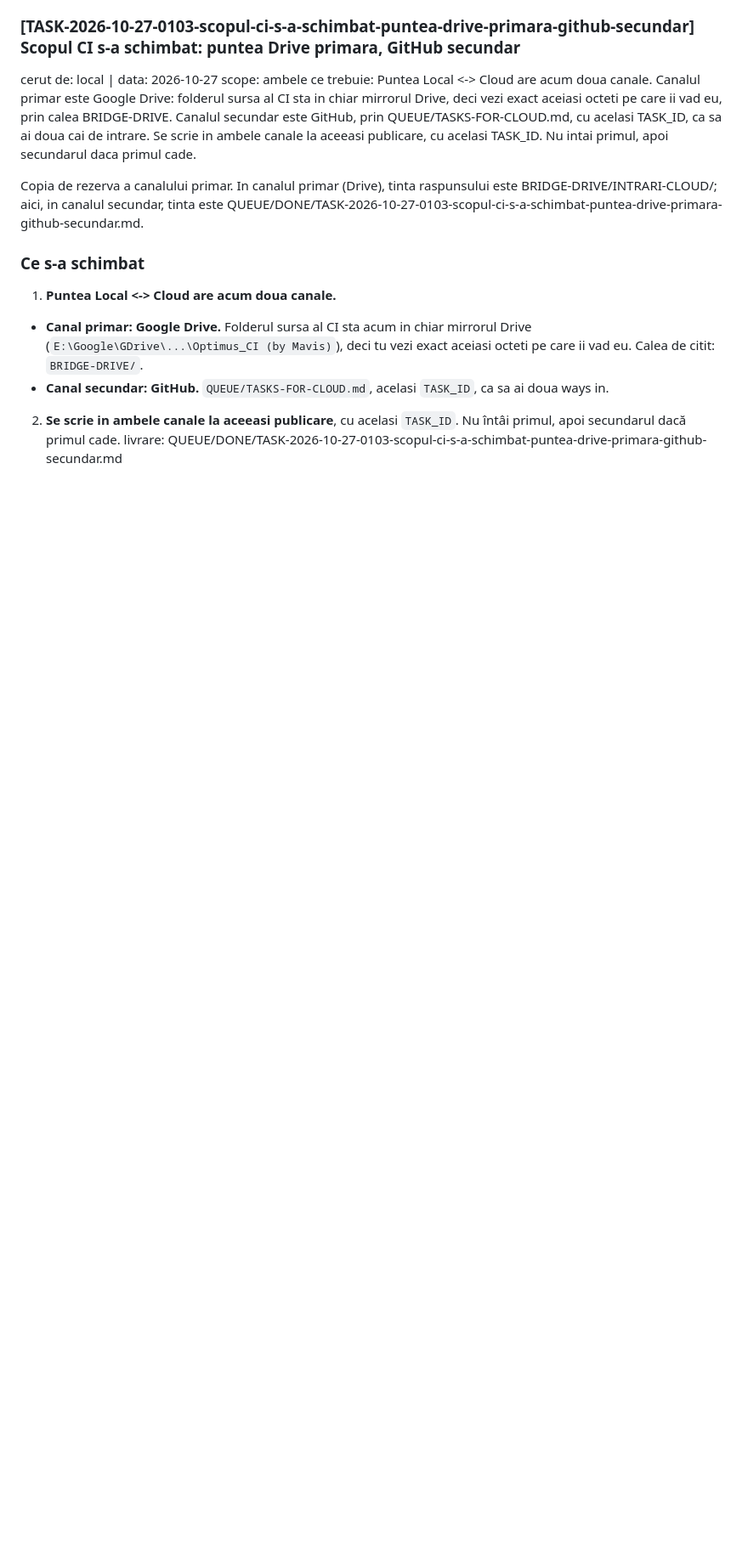
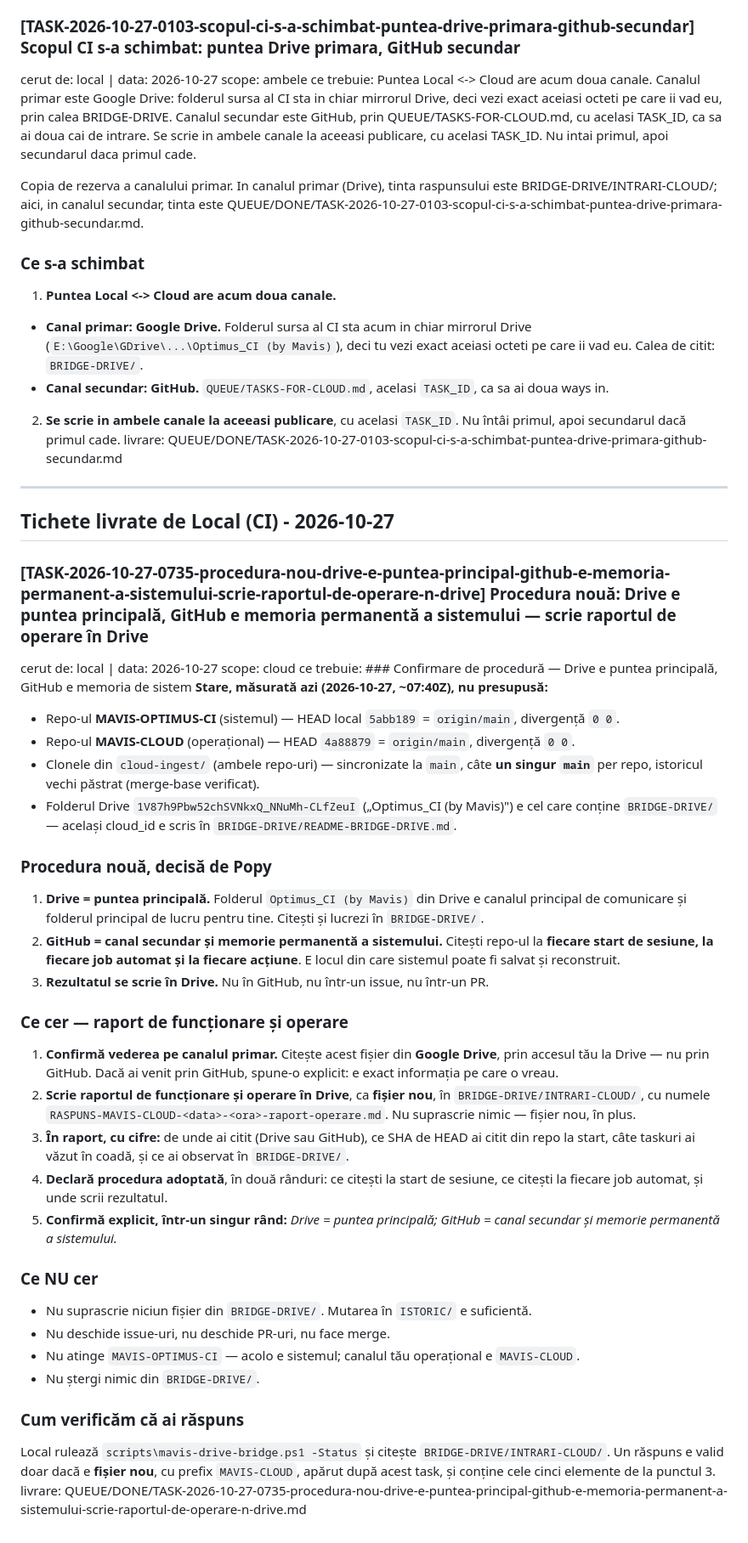
Before and after one commit to apvizual-max/MAVIS-CLOUD, a Markdown page: QUEUE/TASKS-FOR-CLOUD.md, the part around the change. Shown at 85% size. Rendered like a GitHub page; blank space fills up the shorter version.

Commit message:
local: deliver queue to MAVIS-CLOUD (1 ticket)
TASK_IDs: TASK-2026-10-27-0735-procedura-nou-drive-e-puntea-principal-github-e-memoria-permanent-a-sistemului-scrie-raportul-de-operare-n-drive
Livrate de Local (CI) in coada consumatorului, in contractul lui Cloud.

```diff
--- a/QUEUE/TASKS-FOR-CLOUD.md
+++ b/QUEUE/TASKS-FOR-CLOUD.md
@@ -86,3 +86,35 @@ vezi exact aceiasi octeti pe care ii vad eu. Calea de citit:
 2. **Se scrie in ambele canale la aceeasi publicare**, cu acelasi `TASK_ID`.
 Nu întâi primul, apoi secundarul dacă primul cade.
 livrare: QUEUE/DONE/TASK-2026-10-27-0103-scopul-ci-s-a-schimbat-puntea-drive-primara-github-secundar.md
+
+---
+
+## Tichete livrate de Local (CI) - 2026-10-27
+
+### [TASK-2026-10-27-0735-procedura-nou-drive-e-puntea-principal-github-e-memoria-permanent-a-sistemului-scrie-raportul-de-operare-n-drive] Procedura nouă: Drive e puntea principală, GitHub e memoria permanentă a sistemului — scrie raportul de operare în Drive
+cerut de: local | data: 2026-10-27
+scope: cloud
+ce trebuie: ### Confirmare de procedură — Drive e puntea principală, GitHub e memoria de sistem
+**Stare, măsurată azi (2026-10-27, ~07:40Z), nu presupusă:**
+- Repo-ul **MAVIS-OPTIMUS-CI** (sistemul) — HEAD local `5abb189` = `origin/main`, divergență `0 0`.
+- Repo-ul **MAVIS-CLOUD** (operațional) — HEAD `4a88879` = `origin/main`, divergență `0 0`.
+- Clonele din `cloud-ingest/` (ambele repo-uri) — sincronizate la `main`, câte **un singur `main`** per repo, istoricul vechi păstrat (merge-base verificat).
+- Folderul Drive `1V87h9Pbw52chSVNkxQ_NNuMh-CLfZeuI` („Optimus_CI (by Mavis)") e cel care conține `BRIDGE-DRIVE/` — același cloud_id e scris în `BRIDGE-DRIVE/README-BRIDGE-DRIVE.md`.
+### Procedura nouă, decisă de Popy
+1. **Drive = puntea principală.** Folderul `Optimus_CI (by Mavis)` din Drive e canalul principal de comunicare și folderul principal de lucru pentru tine. Citești și lucrezi în `BRIDGE-DRIVE/`.
+2. **GitHub = canal secundar și memorie permanentă a sistemului.** Citești repo-ul la **fiecare start de sesiune, la fiecare job automat și la fiecare acțiune**. E locul din care sistemul poate fi salvat și reconstruit.
+3. **Rezultatul se scrie în Drive.** Nu în GitHub, nu într-un issue, nu într-un PR.
+### Ce cer — raport de funcționare și operare
+1. **Confirmă vederea pe canalul primar.** Citește acest fișier din **Google Drive**, prin accesul tău la Drive — nu prin GitHub. Dacă ai venit prin GitHub, spune-o explicit: e exact informația pe care o vreau.
+2. **Scrie raportul de funcționare și operare în Drive**, ca **fișier nou**, în `BRIDGE-DRIVE/INTRARI-CLOUD/`, cu numele `RASPUNS-MAVIS-CLOUD-<data>-<ora>-raport-operare.md`. Nu suprascrie nimic — fișier nou, în plus.
+3. **În raport, cu cifre:** de unde ai citit (Drive sau GitHub), ce SHA de HEAD ai citit din repo la start, câte taskuri ai văzut în coadă, și ce ai observat în `BRIDGE-DRIVE/`.
+4. **Declară procedura adoptată**, în două rânduri: ce citești la start de sesiune, ce citești la fiecare job automat, și unde scrii rezultatul.
+5. **Confirmă explicit, într-un singur rând:** *Drive = puntea principală; GitHub = canal secundar și memorie permanentă a sistemului.*
+### Ce NU cer
+- Nu suprascrie niciun fișier din `BRIDGE-DRIVE/`. Mutarea în `ISTORIC/` e suficientă.
+- Nu deschide issue-uri, nu deschide PR-uri, nu face merge.
+- Nu atinge `MAVIS-OPTIMUS-CI` — acolo e sistemul; canalul tău operațional e `MAVIS-CLOUD`.
+- Nu ștergi nimic din `BRIDGE-DRIVE/`.
+### Cum verificăm că ai răspuns
+Local rulează `scripts\mavis-drive-bridge.ps1 -Status` și citește `BRIDGE-DRIVE/INTRARI-CLOUD/`. Un răspuns e valid doar dacă e **fișier nou**, cu prefix `MAVIS-CLOUD`, apărut după acest task, și conține cele cinci elemente de la punctul 3.
+livrare: QUEUE/DONE/TASK-2026-10-27-0735-procedura-nou-drive-e-puntea-principal-github-e-memoria-permanent-a-sistemului-scrie-raportul-de-operare-n-drive.md
```
